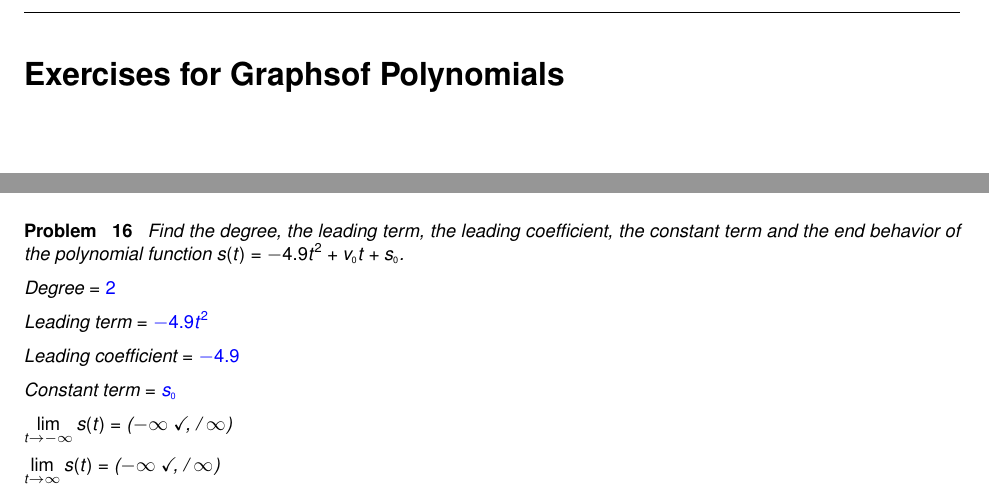
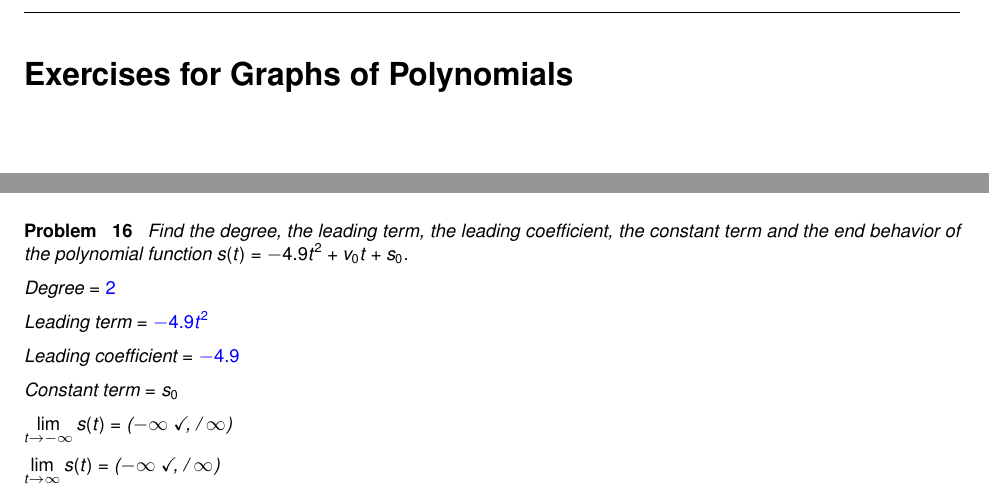
Before and after one commit to wiobber/Precalc4i, a LaTeX problem sheet (PolynomialFunctions/ExercisesforGraphsofPolynomials.tex): two parts of pages 1 and 4 of 14, joined at a grey line, cut so that both start at the same text. Compiled offline with pdfLaTeX; a LaTeX package or settings file that is missing is left out.

Commit message:
space before of

```diff
--- a/PolynomialFunctions/ExercisesforGraphsofPolynomials.tex
+++ b/PolynomialFunctions/ExercisesforGraphsofPolynomials.tex
@@ -2,7 +2,7 @@
 
 \begin{document}
 	\author{Stitz-Zeager}
-	\xmtitle{Exercises for Graphsof Polynomials}{}
+	\xmtitle{Exercises for Graphs of Polynomials}{}
 
 \mfpicnumber{1} \opengraphsfile{ExercisesforGraphsofPolynomials} % mfpic settings added
 
@@ -381,7 +381,7 @@ $\lim_{x \rightarrow  \infty} f(x)  = $ \wordChoice{\choice{$-\infty$}, \choice[
 \end{problem}
 
 \begin{problem}
-Find the degree, the leading term, the leading coefficient, the constant term and the end behavior of the polynomial function $s(t) = -4.9t^{2} + v_{\mbox{\tiny $0$}}t + s_{\mbox{\tiny $0$}}$.
+Find the degree, the leading term, the leading coefficient, the constant term and the end behavior of the polynomial function $s(t) = -4.9t^{2} + v_0t + s_0$.
 
 
 
```
Also changed, not shown: PolynomialFunctions/ExercisesforGraphsofPolynomials.tex (2 more changed lines).
